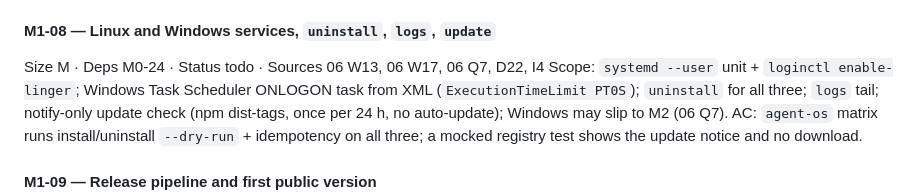
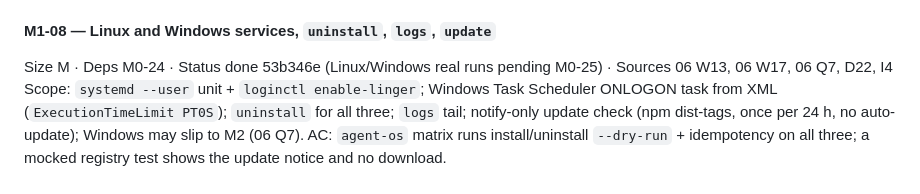
Before and after one commit to IvanBBaev/remote-control, a Markdown page: docs/analysis/ROADMAP.md, the part around the change. GitHub-like rendering.

Commit message:
M1-08: mark done in roadmap

```diff
--- a/docs/analysis/ROADMAP.md
+++ b/docs/analysis/ROADMAP.md
@@ -860,7 +860,7 @@ AC: screen tests; self-test journey green; the checklist text matches `remotectl
 output (shared strings in `packages/protocol`).
 
 #### M1-08 — Linux and Windows services, `uninstall`, `logs`, `update`
-Size M · Deps M0-24 · Status todo · Sources 06 W13, 06 W17, 06 Q7, D22, I4
+Size M · Deps M0-24 · Status done 53b346e (Linux/Windows real runs pending M0-25) · Sources 06 W13, 06 W17, 06 Q7, D22, I4
 Scope: `systemd --user` unit + `loginctl enable-linger`; Windows Task Scheduler ONLOGON
 task from XML (`ExecutionTimeLimit PT0S`); `uninstall` for all three; `logs` tail;
 notify-only update check (npm dist-tags, once per 24 h, no auto-update); Windows may
```
